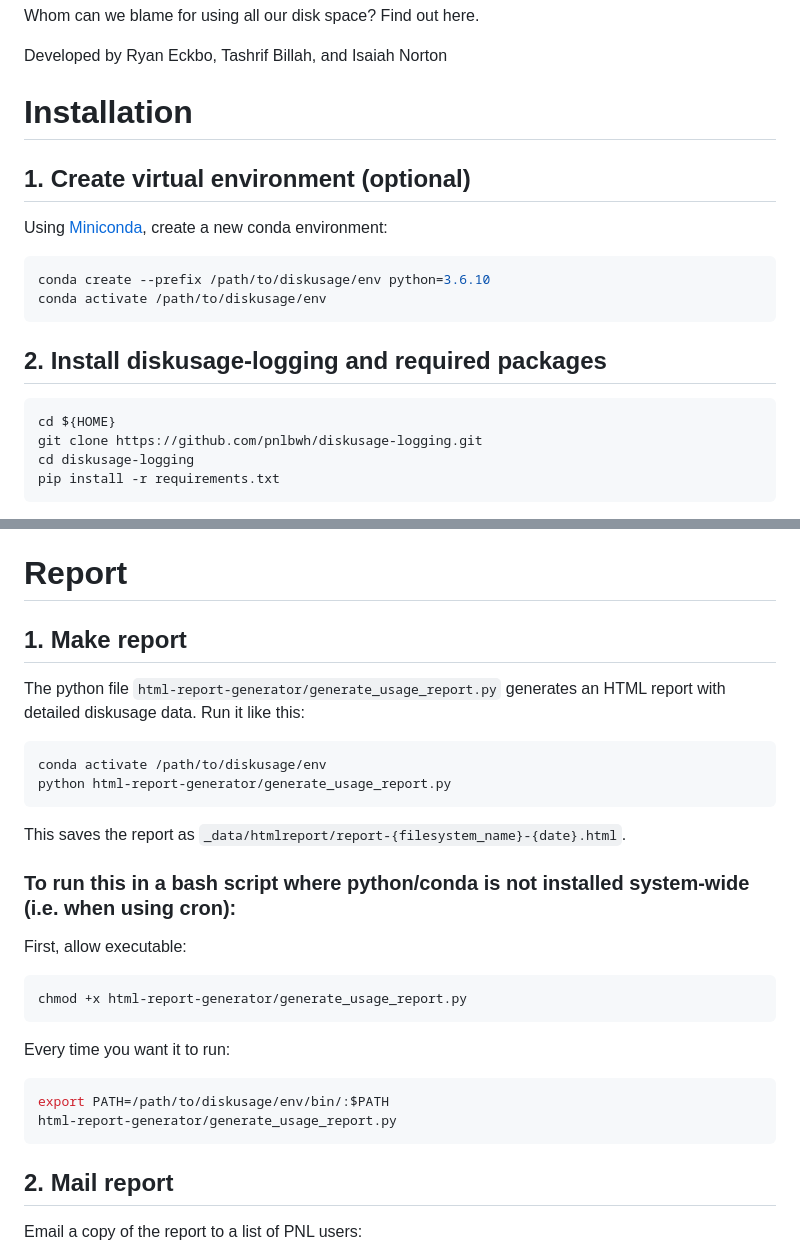
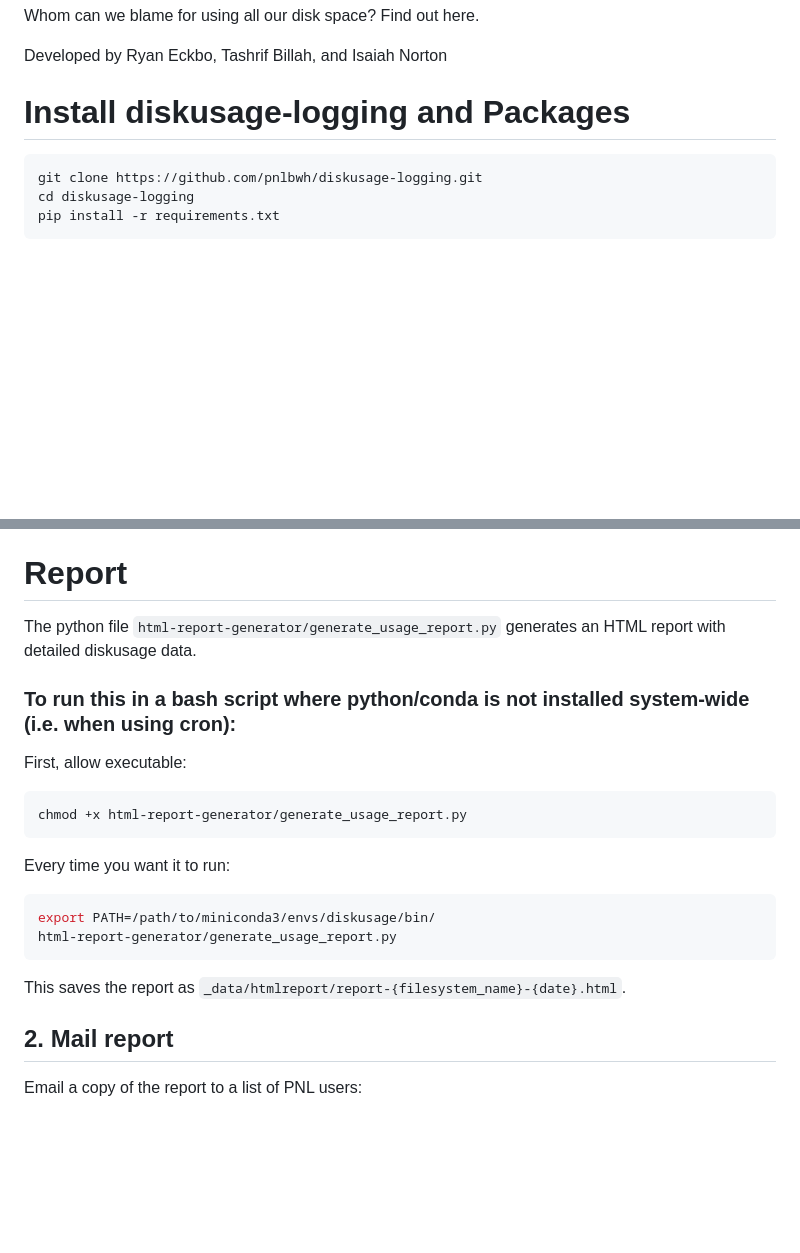
Before and after one commit to pnlbwh/diskusage-logging, a Markdown page: README.md, 2 parts joined by grey strips. Drawn GitHub-style; blank space fills up the shorter version.

````diff
--- a/README.md
+++ b/README.md
@@ -5,20 +5,8 @@ Whom can we blame for using all our disk space?  Find out here.
 Developed by Ryan Eckbo, Tashrif Billah, and Isaiah Norton
 
 
-# Installation
-
-## 1. Create virtual environment (optional)
-Using [Miniconda](https://conda.io/projects/conda/en/latest/user-guide/install/linux.html), create a new conda environment:
-
+# Install diskusage-logging and Packages
 ```bash
-conda create --prefix /path/to/diskusage/env python=3.6.10
-conda activate /path/to/diskusage/env
-```
-
-## 2. Install diskusage-logging and required packages
-
-```bash
-cd ${HOME}
 git clone https://github.com/pnlbwh/diskusage-logging.git
 cd diskusage-logging
 pip install -r requirements.txt
@@ -71,16 +59,7 @@ Each script generates a csv file when you run it, and saves it to its log direct
 
 # Report
 
-## 1. Make report
-
-The python file `html-report-generator/generate_usage_report.py` generates an HTML report with detailed diskusage data. Run it like this:
-
-```bash
-conda activate /path/to/diskusage/env
-python html-report-generator/generate_usage_report.py
-```
-
-This saves the report as `_data/htmlreport/report-{filesystem_name}-{date}.html`.
+The python file `html-report-generator/generate_usage_report.py` generates an HTML report with detailed diskusage data.
 
 ### To run this in a bash script where python/conda is not installed system-wide (i.e. when using cron):
 
@@ -90,9 +69,11 @@ chmod +x html-report-generator/generate_usage_report.py
 ```
 Every time you want it to run:
 ```bash
-export PATH=/path/to/diskusage/env/bin/:$PATH
+export PATH=/path/to/miniconda3/envs/diskusage/bin/
 html-report-generator/generate_usage_report.py
 ```
+
+This saves the report as `_data/htmlreport/report-{filesystem_name}-{date}.html`.
 
 ## 2. Mail report
 
````
Also changed, not shown: other parts of README.md (+0 -1 lines).
